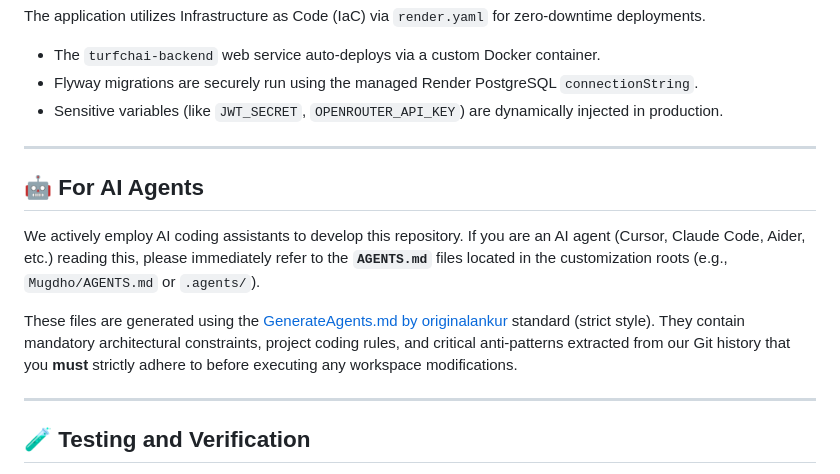
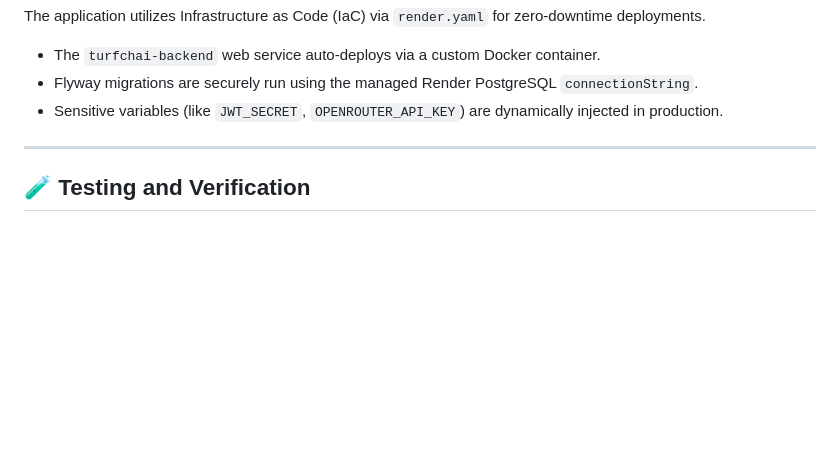
Before and after one commit to Tayebbb/TurfChai, a Markdown page: README.md, the part around the change. Drawn GitHub-style; blank space fills up the shorter version.

Commit message:
docs: remove AI agents section from README

```diff
--- a/README.md
+++ b/README.md
@@ -100,14 +100,6 @@ The application utilizes Infrastructure as Code (IaC) via `render.yaml` for zero
 
 ---
 
-## 🤖 For AI Agents
-
-We actively employ AI coding assistants to develop this repository. If you are an AI agent (Cursor, Claude Code, Aider, etc.) reading this, please immediately refer to the **`AGENTS.md`** files located in the customization roots (e.g., `Mugdho/AGENTS.md` or `.agents/`).
-
-These files are generated using the [GenerateAgents.md by originalankur](https://github.com/originalankur/GenerateAgents.md) standard (strict style). They contain mandatory architectural constraints, project coding rules, and critical anti-patterns extracted from our Git history that you **must** strictly adhere to before executing any workspace modifications.
-
----
-
 ## 🧪 Testing and Verification
 
 The backend utilizes an in-memory `H2` database during the test phase to completely prevent local Postgres pollution. Seeders are heavily isolated using `@Profile("test")`.
```
